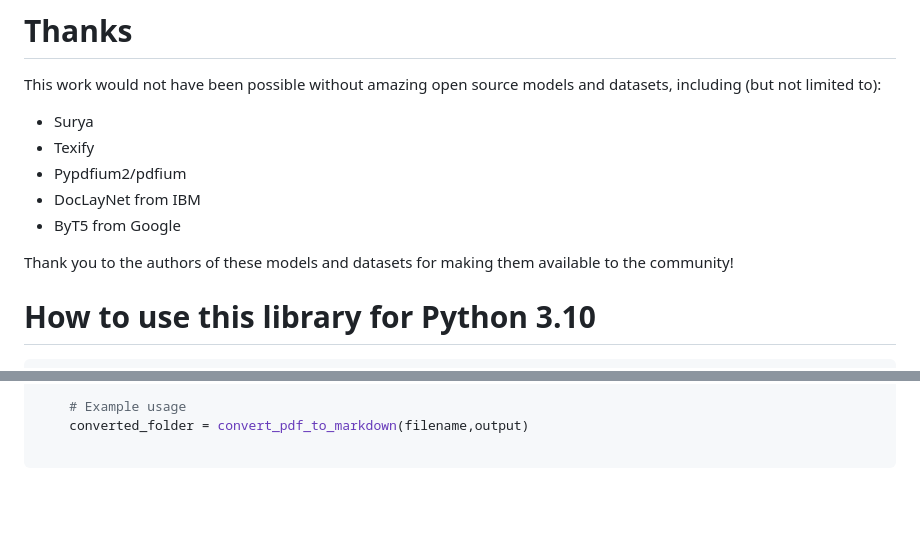
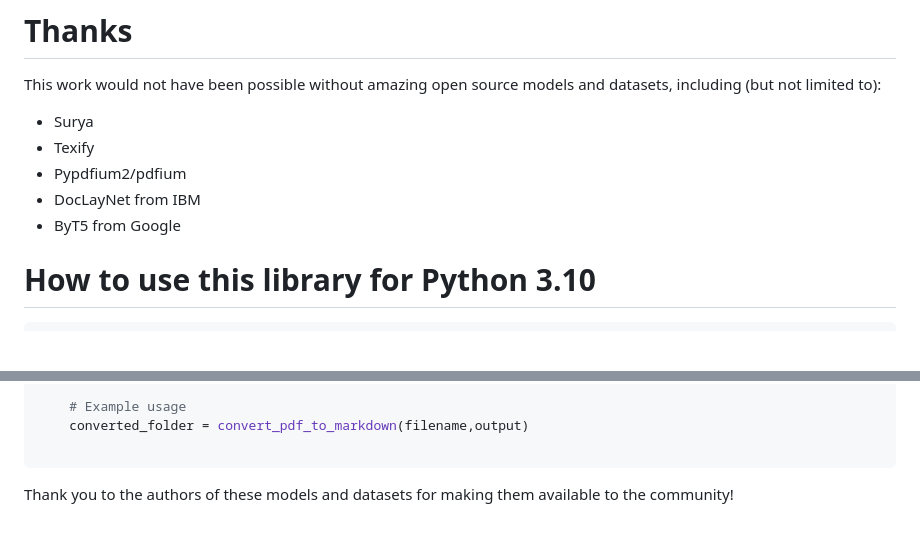
Before and after one commit to VikParuchuri/marker, a Markdown page: README.md, 2 parts joined by grey strips. Rendered like a GitHub page; blank space fills up the shorter version.

Commit message:
Update README.md
text reordered

````diff
--- a/README.md
+++ b/README.md
@@ -206,7 +206,6 @@ This work would not have been possible without amazing open source models and da
 - DocLayNet from IBM
 - ByT5 from Google
 
-Thank you to the authors of these models and datasets for making them available to the community!
 # How to use this library for Python 3.10
 ```shell
 pip install -r https://raw.githubusercontent.com/VikParuchuri/marker/master/requirements.txt
@@ -256,3 +255,4 @@ pip install -r https://raw.githubusercontent.com/VikParuchuri/marker/master/requ
     converted_folder = convert_pdf_to_markdown(filename,output)
 
 ```
+Thank you to the authors of these models and datasets for making them available to the community!
````
